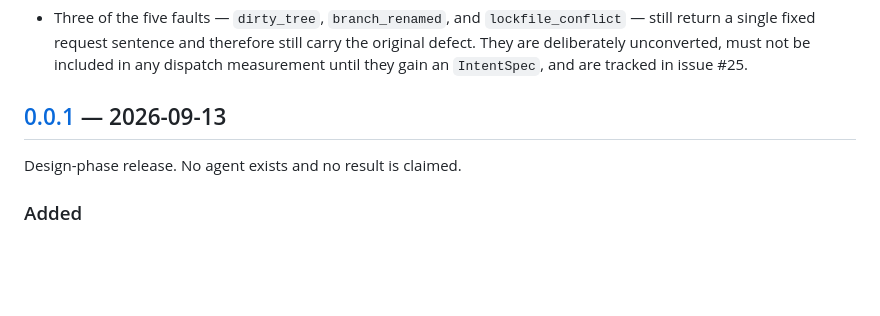
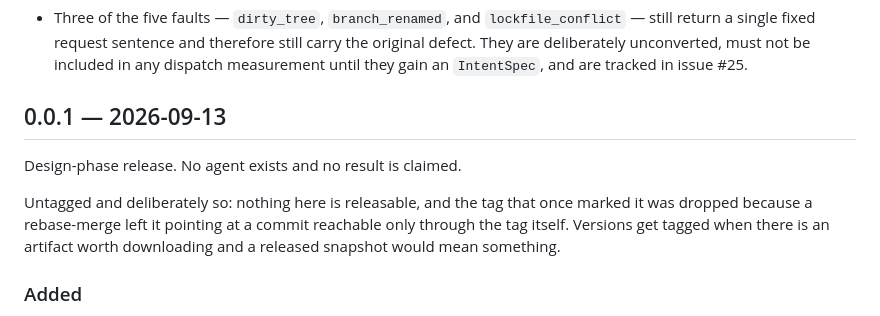
Before and after one commit to Shyboy0499/precondition-library, a Markdown page: CHANGELOG.md, the part around one of its changes. GitHub-like rendering; blank space fills up the shorter version.

Commit message:
docs: stop linking the changelog at a dropped tag
The tag v0.0.1 is being dropped, so both link definitions at the foot of the
changelog would have 404'd -- and this repository runs a weekly link check, so
that would have surfaced as a real failure rather than a cosmetic one.

The version section becomes plain text rather than a reference, since it now
points at nothing, and the section says why it is untagged: nothing here is
releasable, and the tag that once marked it had been left pointing at a commit
reachable only through the tag itself after a rebase-merge rewrote the history
around it. The heading convention stays Keep a Changelog apart from the brackets,
which only make sense when a link definition exists.

```diff
--- a/CHANGELOG.md
+++ b/CHANGELOG.md
@@ -45,9 +45,14 @@ measured result; there are none yet. See
   must not be included in any dispatch measurement until they gain an
   `IntentSpec`, and are tracked in issue #25.
 
-## [0.0.1] — 2026-09-13
+## 0.0.1 — 2026-09-13
 
 Design-phase release. No agent exists and no result is claimed.
+
+Untagged and deliberately so: nothing here is releasable, and the tag that once
+marked it was dropped because a rebase-merge left it pointing at a commit
+reachable only through the tag itself. Versions get tagged when there is an
+artifact worth downloading and a released snapshot would mean something.
 
 ### Added
 
```
Also changed, not shown: other parts of CHANGELOG.md (+1 -4 lines).
